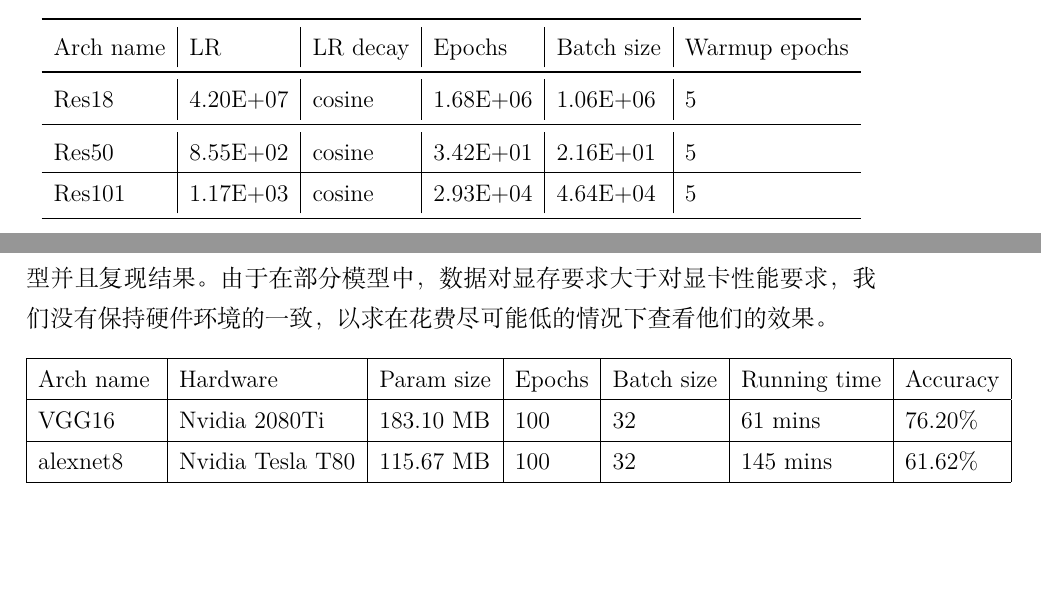
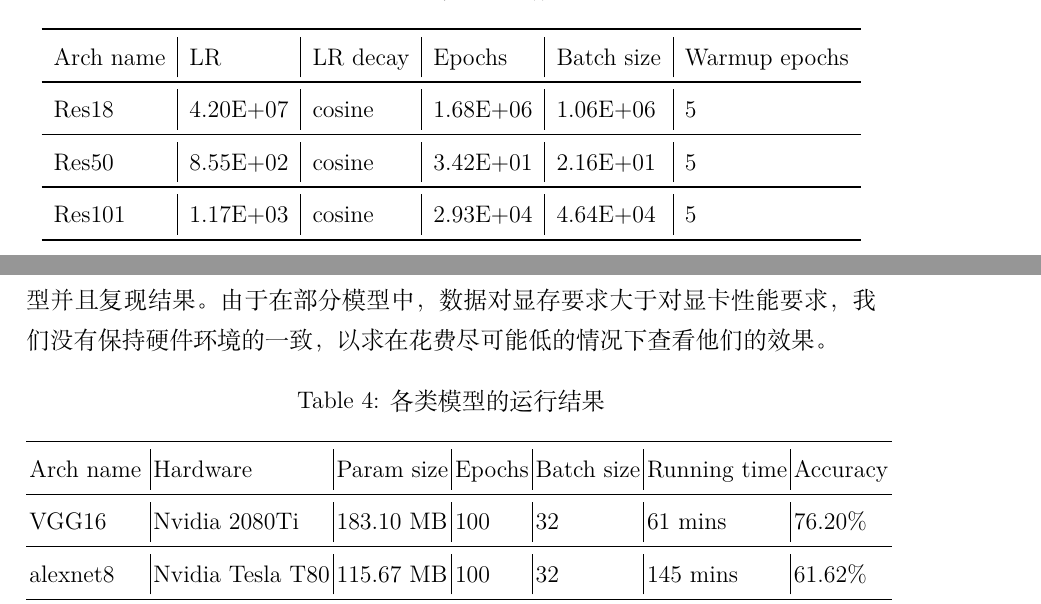
Before and after one commit to xavier-h-10/CIFAR10-CNN, a LaTeX document (docs/report.tex): two parts of pages 9 and 11 of 15, joined at a grey line, cut so that both start at the same text, the shorter picture padded with empty space. Compiled offline with XeLaTeX; a missing font is replaced by an installed copy or a similar font.

Commit message:
docs: optimize table

```diff
--- a/docs/report.tex
+++ b/docs/report.tex
@@ -298,7 +298,7 @@ pytorch中主要支持6种学习率调整方法。一般而言，训练初期给
 		\toprule
 		Arch name & LR       & LR decay & Epochs   & Batch size & Warmup epochs \\ \midrule
 		Res18     & 4.20E+07 & cosine   & 1.68E+06 & 1.06E+06   & 5             \\ \midrule
-		Res50     & 8.55E+02 & cosine   & 3.42E+01 & 2.16E+01   & 5              \\ \hline
+		Res50     & 8.55E+02 & cosine   & 3.42E+01 & 2.16E+01   & 5              \\ \midrule
 		Res101    & 1.17E+03 & cosine   & 2.93E+04 & 4.64E+04   &  5            \\ \bottomrule
 	\end{tabular}
 \end{table}
@@ -352,8 +352,3 @@ pytorch中主要支持6种学习率调整方法。一般而言，训练初期给
 \section{Appendix A}
 在选择方向的过程中，我们回顾了自从CNN提出以来的各种变体以及其成绩，并且获取了一些Tensorflow实现并且运行。您可以在./others里面查看这些模型并且复现结果。由于在部分模型中，数据对显存要求大于对显卡性能要求，我们没有保持硬件环境的一致，以求在花费尽可能低的情况下查看他们的效果。
 \begin{table}[h]
-	\begin{tabular}{|l|l|l|l|l|l|l|}
-		\hline
-		Arch name   & Hardware            & Param size & Epochs & Batch size & Running time & Accuracy \\ \hline
-		VGG16       & Nvidia 2080Ti       & 183.10 MB  & 100    & 32         & 61 mins      & 76.20\%  \\ \hline
-		alexnet8    & Nvidia Tesla T80    & 115.67 MB  & 100    & 32         & 145 mins     & 61.62\%  \\ \hline
@@ -363 +355,8 @@ pytorch中主要支持6种学习率调整方法。一般而言，训练初期给
-	\end{tabular}
+	\centering
+	\caption{各类模型的运行结果}
+	\setlength{\tabcolsep}{0.6mm}{
+		\begin{tabular}{l|l|l|l|l|l|l}
+			\toprule
+			Arch name   & Hardware            & Param size & Epochs & Batch size & Running time & Accuracy \\ \midrule
+			VGG16       & Nvidia 2080Ti       & 183.10 MB  & 100    & 32         & 61 mins      & 76.20\%  \\ \midrule
+			alexnet8    & Nvidia Tesla T80    & 115.67 MB  & 100    & 32         & 145 mins     & 61.62\%  \\ \midrule
@@ -364,3 +366,5 @@ pytorch中主要支持6种学习率调整方法。一般而言，训练初期给
+		\end{tabular}
+	}
 \end{table}
 \\
 \indent
```
Also changed, not shown: docs/report.tex (8 more changed lines).
